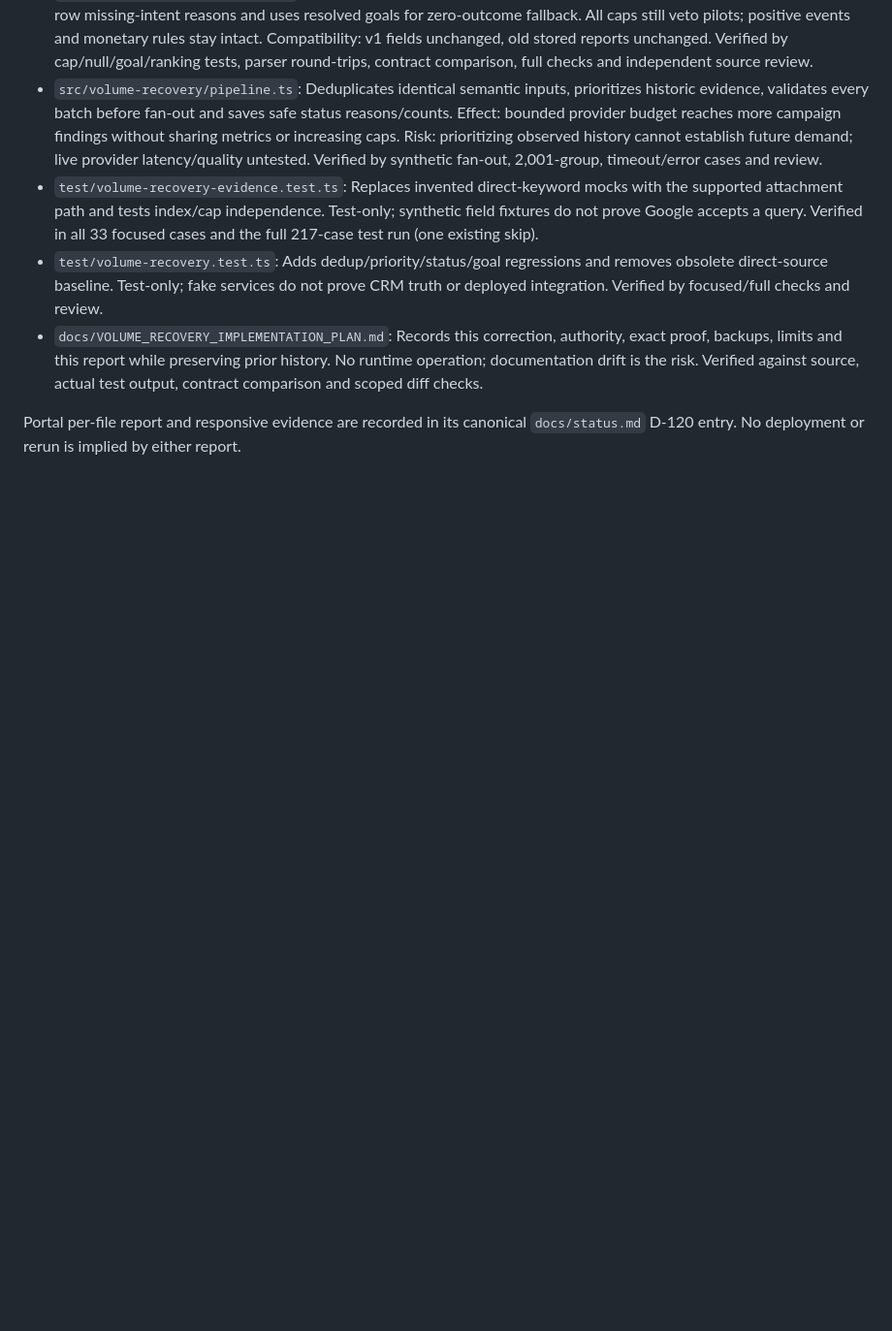
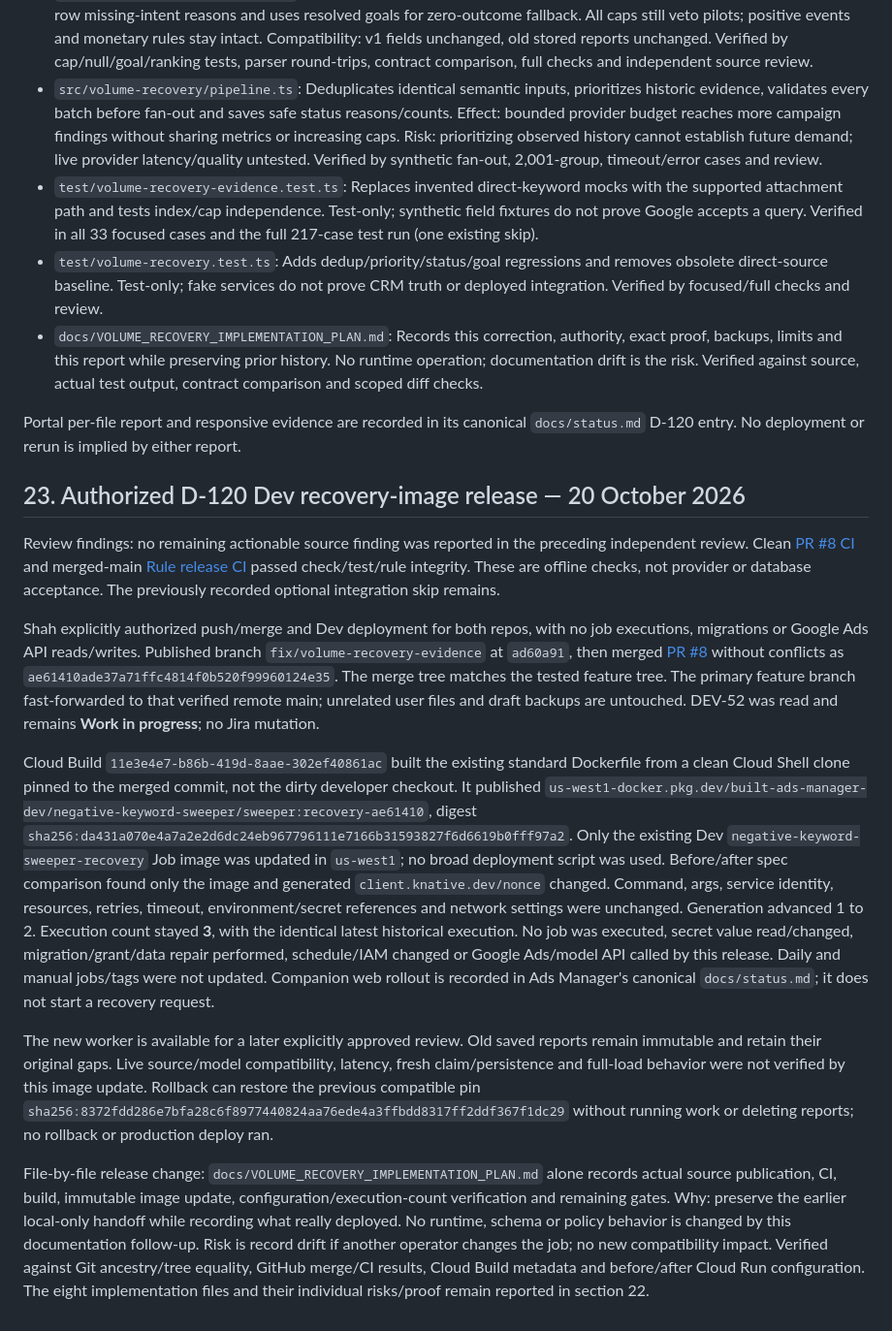
Before and after one commit to Built-by-Shah-LLC/google-ads-negative-keyword-sweeper-tool, a Markdown page: docs/VOLUME_RECOVERY_IMPLEMENTATION_PLAN.md, the part around the change. Shown at 97% size. Drawn GitHub-style; blank space fills up the shorter version.

Commit message:
docs: record recovery image Dev release

```diff
--- a/docs/VOLUME_RECOVERY_IMPLEMENTATION_PLAN.md
+++ b/docs/VOLUME_RECOVERY_IMPLEMENTATION_PLAN.md
@@ -1088,3 +1088,53 @@ and take precedence. Scoring formulas/version and monetary safeguards are unchan
 
 Portal per-file report and responsive evidence are recorded in its canonical
 `docs/status.md` D-120 entry. No deployment or rerun is implied by either report.
+
+## 23. Authorized D-120 Dev recovery-image release — 20 October 2026
+
+Review findings: no remaining actionable source finding was reported in the
+preceding independent review. Clean [PR #8 CI](https://github.com/Built-by-Shah-LLC/google-ads-negative-keyword-sweeper-tool/actions/runs/39334152025)
+and merged-main [Rule release CI](https://github.com/Built-by-Shah-LLC/google-ads-negative-keyword-sweeper-tool/actions/runs/39334397065)
+passed check/test/rule integrity. These are offline checks, not provider or
+database acceptance. The previously recorded optional integration skip remains.
+
+Shah explicitly authorized push/merge and Dev deployment for both repos, with
+no job executions, migrations or Google Ads API reads/writes. Published branch
+`fix/volume-recovery-evidence` at `ad60a91`, then merged
+[PR #8](https://github.com/Built-by-Shah-LLC/google-ads-negative-keyword-sweeper-tool/pull/8)
+without conflicts as `ae61410ade37a71ffc4814f0b520f99960124e35`. The merge tree
+matches the tested feature tree. The primary feature branch fast-forwarded to
+that verified remote main; unrelated user files and draft backups are untouched.
+DEV-52 was read and remains **Work in progress**; no Jira mutation.
+
+Cloud Build `11e3e4e7-b86b-419d-8aae-302ef40861ac` built the existing standard
+Dockerfile from a clean Cloud Shell clone pinned to the merged commit, not the
+dirty developer checkout. It published
+`us-west1-docker.pkg.dev/built-ads-manager-dev/negative-keyword-sweeper/sweeper:recovery-ae61410`,
+digest `sha256:da431a070e4a7a2e2d6dc24eb967796111e7166b31593827f6d6619b0fff97a2`.
+Only the existing Dev `negative-keyword-sweeper-recovery` Job image was updated
+in `us-west1`; no broad deployment script was used. Before/after spec comparison
+found only the image and generated `client.knative.dev/nonce` changed. Command,
+args, service identity, resources, retries, timeout, environment/secret references
+and network settings were unchanged. Generation advanced 1 to 2. Execution
+count stayed **3**, with the identical latest historical execution. No job was
+executed, secret value read/changed, migration/grant/data repair performed,
+schedule/IAM changed or Google Ads/model API called by this release. Daily and
+manual jobs/tags were not updated. Companion web rollout is recorded in Ads
+Manager's canonical `docs/status.md`; it does not start a recovery request.
+
+The new worker is available for a later explicitly approved review. Old saved
+reports remain immutable and retain their original gaps. Live source/model
+compatibility, latency, fresh claim/persistence and full-load behavior were not
+verified by this image update. Rollback can restore the previous compatible pin
+`sha256:8372fdd286e7bfa28c6f8977440824aa76ede4a3ffbdd8317ff2ddf367f1dc29`
+without running work or deleting reports; no rollback or production deploy ran.
+
+File-by-file release change: `docs/VOLUME_RECOVERY_IMPLEMENTATION_PLAN.md`
+alone records actual source publication, CI, build, immutable image update,
+configuration/execution-count verification and remaining gates. Why: preserve
+the earlier local-only handoff while recording what really deployed. No runtime,
+schema or policy behavior is changed by this documentation follow-up. Risk is
+record drift if another operator changes the job; no new compatibility impact.
+Verified against Git ancestry/tree equality, GitHub merge/CI results, Cloud Build
+metadata and before/after Cloud Run configuration. The eight implementation
+files and their individual risks/proof remain reported in section 22.
```
